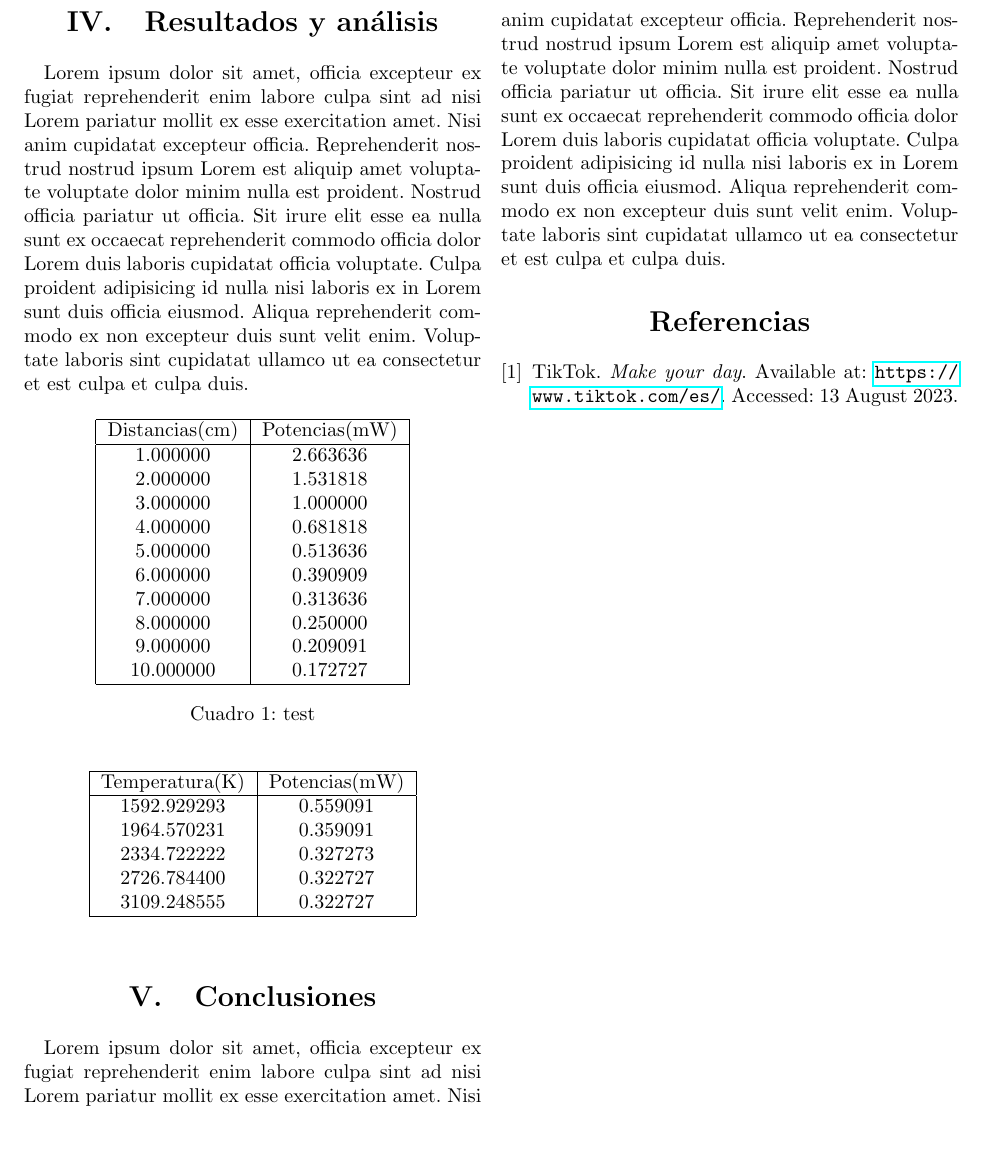
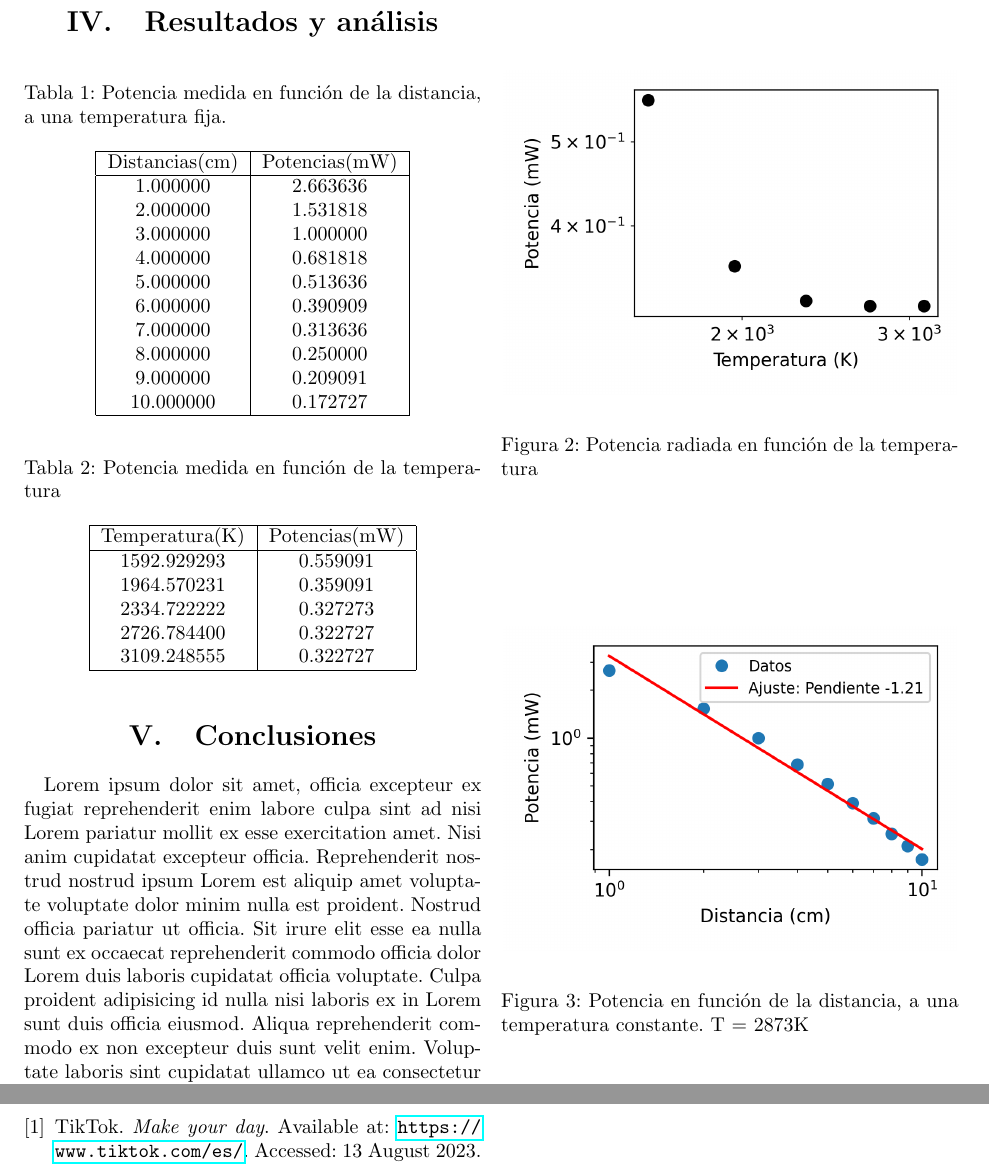
Before and after one commit to dmorad1004/Informes-moderna, a LaTeX document (Ley-stefanBoltzman/Plantilla/main.tex, which reads Ley-stefanBoltzman/Plantilla/resultados/resultados.tex): part of page 2 of 2 before the commit and two parts of pages 2 and 3 of 3 after it, the two joined at a grey line, cut so that both start at the same text, the shorter picture padded with empty space. Compiled offline with pdfLaTeX.

Commit message:
resultados terminados

```diff
--- a/Ley-stefanBoltzman/Plantilla/main.tex
+++ b/Ley-stefanBoltzman/Plantilla/main.tex
@@ -5,16 +5,19 @@
 \usepackage{url}
 \usepackage{hyperref}
 \usepackage{titlesec}
+\usepackage{caption}
 
 % Centrar títulos de secciones
 \titleformat{\section}
 {\normalfont\Large\bfseries\centering}
 {\thesection.}{1em}{}
 
+\captionsetup[table]{name=Tabla}
+
 % Numeración con números romanos
 \renewcommand{\thesection}{\Roman{section}}
 
-\title{Esto es un título uwu}
+\title{Ley de Stefan-Boltzmann}
 \author{\textit{K.D. Marin Baez}, \textit{D.C. Mora Duitama}, \textit{E. Velasquez Sarmiento}}
 \date{}
 
--- a/Ley-stefanBoltzman/Plantilla/resultados/resultados.tex
+++ b/Ley-stefanBoltzman/Plantilla/resultados/resultados.tex
@@ -1,8 +1,7 @@
 \section{Resultados y análisis}
-Lorem ipsum dolor sit amet, officia excepteur ex fugiat reprehenderit enim labore culpa sint ad nisi Lorem pariatur mollit ex esse exercitation amet. Nisi anim cupidatat excepteur officia. Reprehenderit nostrud nostrud ipsum Lorem est aliquip amet voluptate voluptate dolor minim nulla est proident. Nostrud officia pariatur ut officia. Sit irure elit esse ea nulla sunt ex occaecat reprehenderit commodo officia dolor Lorem duis laboris cupidatat officia voluptate. Culpa proident adipisicing id nulla nisi laboris ex in Lorem sunt duis officia eiusmod. Aliqua reprehenderit commodo ex non excepteur duis sunt velit enim. Voluptate laboris sint cupidatat ullamco ut ea consectetur et est culpa et culpa duis.
-
 \begin{table}[!h]
 	\centering
+	\caption{Potencia medida en función de la distancia, a una temperatura fija.}
 	\begin{tabular}{|c|c|}
 		\hline
 		Distancias(cm) & Potencias(mW) \\
@@ -19,11 +18,11 @@ Lorem ipsum dolor sit amet, officia excepteur ex fugiat reprehenderit enim labor
 		10.000000      & 0.172727      \\
 		\hline
 	\end{tabular}
-	\caption{test}
 \end{table}
 
 \begin{table}[!h]
 	\centering
+	\caption{Potencia medida en función de la temperatura}
 	\begin{tabular}{|c|c|}
 		\hline
 		Temperatura(K) & Potencias(mW) \\
@@ -36,3 +35,17 @@ Lorem ipsum dolor sit amet, officia excepteur ex fugiat reprehenderit enim labor
 		\hline
 	\end{tabular}
 \end{table}
+
+\begin{figure}
+	\begin{center}
+		\includegraphics[scale=0.9]{resultados/imagenes/stefan.png}
+	\end{center}
+	\caption{Potencia radiada en función de la temperatura}
+\end{figure}
+
+\begin{figure}
+	\begin{center}
+		\includegraphics[scale=0.9]{resultados/imagenes/distancia.png}
+	\end{center}
+	\caption{Potencia en función de la distancia, a una temperatura constante. T = 2873K}
+\end{figure}
```
Also changed, not shown: Ley-stefanBoltzman/Plantilla/aux/main.pdf, Ley-stefanBoltzman/Plantilla/resultados/imagenes/distancia.png, Ley-stefanBoltzman/Plantilla/resultados/imagenes/stefan.png, 6 other files.
